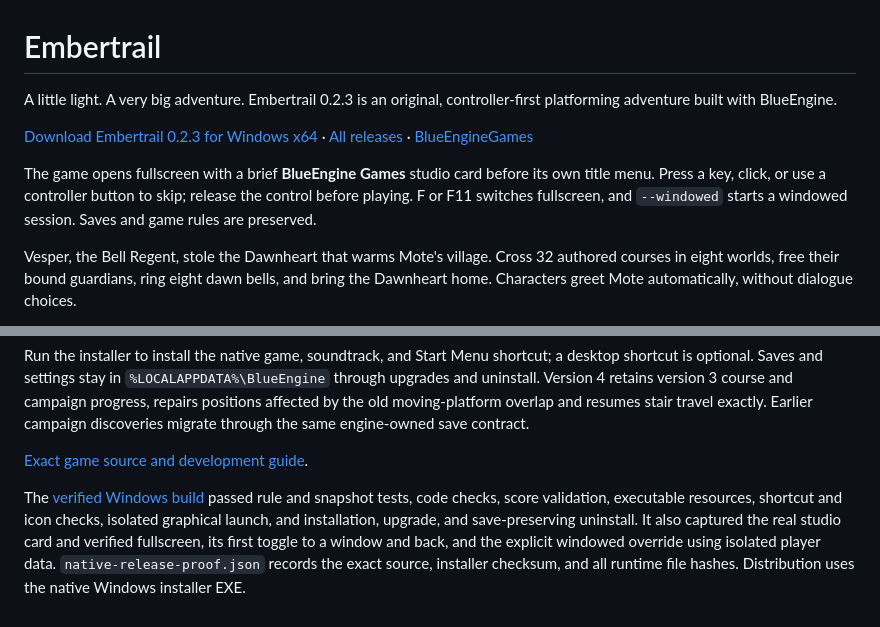
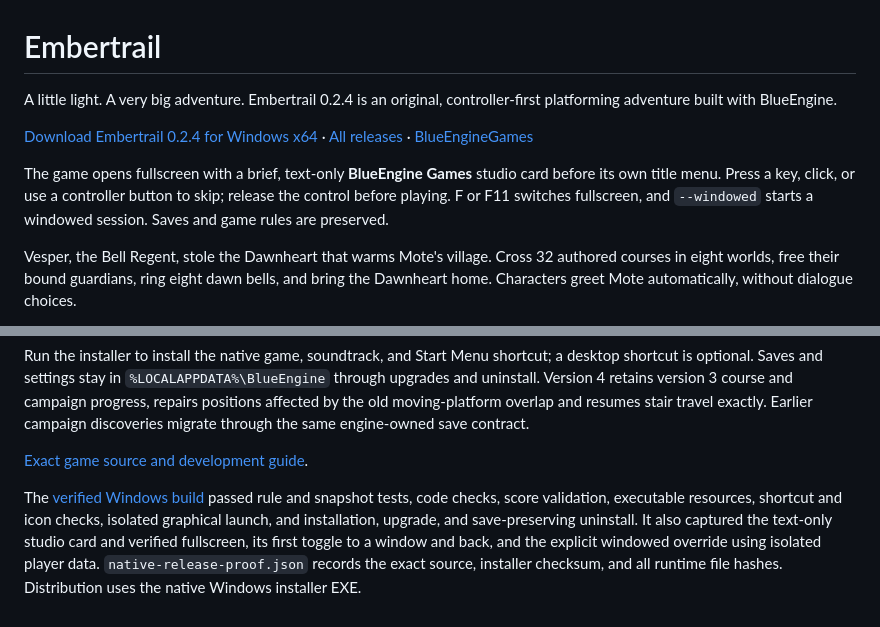
Before and after one commit to kevstermcgee/Embertrail, a Markdown page: README.md, 2 parts joined by grey strips. Drawn GitHub-style.

Commit message:
Record Embertrail 0.2.4 text-only startup release

```diff
--- a/README.md
+++ b/README.md
@@ -1,10 +1,10 @@
 # Embertrail
 
-A little light. A very big adventure. Embertrail 0.2.3 is an original, controller-first platforming adventure built with BlueEngine.
+A little light. A very big adventure. Embertrail 0.2.4 is an original, controller-first platforming adventure built with BlueEngine.
 
-[Download Embertrail 0.2.3 for Windows x64](https://github.com/kevstermcgee/Embertrail/releases/download/v0.2.3/embertrail-setup-windows-x64.exe) · [All releases](https://github.com/kevstermcgee/Embertrail/releases) · [BlueEngineGames](https://kevstermcgee.github.io/BlueEngineGames/)
+[Download Embertrail 0.2.4 for Windows x64](https://github.com/kevstermcgee/Embertrail/releases/download/v0.2.4/embertrail-setup-windows-x64.exe) · [All releases](https://github.com/kevstermcgee/Embertrail/releases) · [BlueEngineGames](https://kevstermcgee.github.io/BlueEngineGames/)
 
-The game opens fullscreen with a brief **BlueEngine Games** studio card before its own title menu. Press a key, click, or use a controller button to skip; release the control before playing. F or F11 switches fullscreen, and `--windowed` starts a windowed session. Saves and game rules are preserved.
+The game opens fullscreen with a brief, text-only **BlueEngine Games** studio card before its own title menu. Press a key, click, or use a controller button to skip; release the control before playing. F or F11 switches fullscreen, and `--windowed` starts a windowed session. Saves and game rules are preserved.
 
 Vesper, the Bell Regent, stole the Dawnheart that warms Mote's village. Cross 32 authored courses in eight worlds, free their bound guardians, ring eight dawn bells, and bring the Dawnheart home. Characters greet Mote automatically, without dialogue choices.
 
@@ -29,2 +29,2 @@ Run the installer to install the native game, soundtrack, and Start Menu shortcu
 
-The [verified Windows build](https://github.com/kevstermcgee/BlueEngine/actions/runs/39100795335) passed rule and snapshot tests, code checks, score validation, executable resources, shortcut and icon checks, isolated graphical launch, and installation, upgrade, and save-preserving uninstall. It also captured the real studio card and verified fullscreen, its first toggle to a window and back, and the explicit windowed override using isolated player data. `native-release-proof.json` records the exact source, installer checksum, and all runtime file hashes. Distribution uses the native Windows installer EXE.
+The [verified Windows build](https://github.com/kevstermcgee/Embertrail/actions/runs/39442081285) passed rule and snapshot tests, code checks, score validation, executable resources, shortcut and icon checks, isolated graphical launch, and installation, upgrade, and save-preserving uninstall. It also captured the text-only studio card and verified fullscreen, its first toggle to a window and back, and the explicit windowed override using isolated player data. `native-release-proof.json` records the exact source, installer checksum, and all runtime file hashes. Distribution uses the native Windows installer EXE.
```
Also changed, not shown: other parts of README.md (+1 -1 lines).
